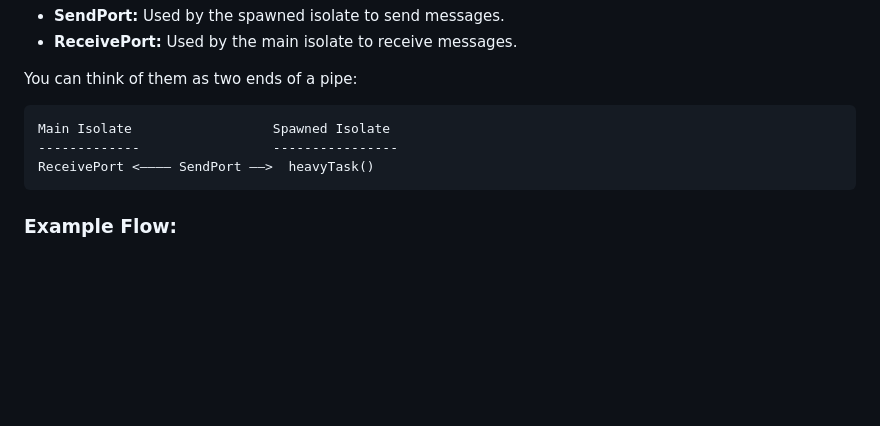
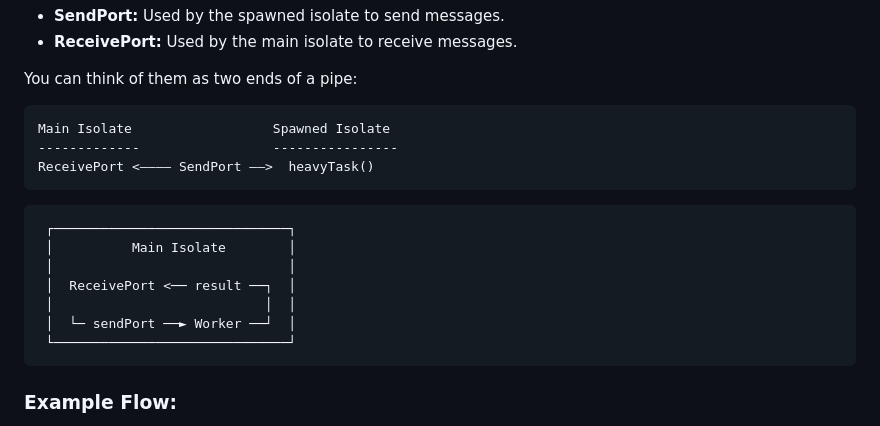
Before and after one commit to islamashraf2003/Flutter-Isolate-Examples, a Markdown page: README.md, the part around the change printed below. Drawn GitHub-style; blank space fills up the shorter version.

````diff
--- a/README.md
+++ b/README.md
@@ -47,6 +47,15 @@ You can think of them as two ends of a pipe:
 Main Isolate                  Spawned Isolate
 -------------                 ----------------
 ReceivePort <———— SendPort ——>  heavyTask()
+```
+```
+ ┌──────────────────────────────┐
+ │          Main Isolate        │
+ │                              │
+ │  ReceivePort <── result ──┐  │
+ │                           │  │
+ │  └─ sendPort ──► Worker ──┘  │
+ └──────────────────────────────┘
 ```
 
 ### Example Flow:
````
Also changed, not shown: other parts of README.md (+1 -1 lines).
